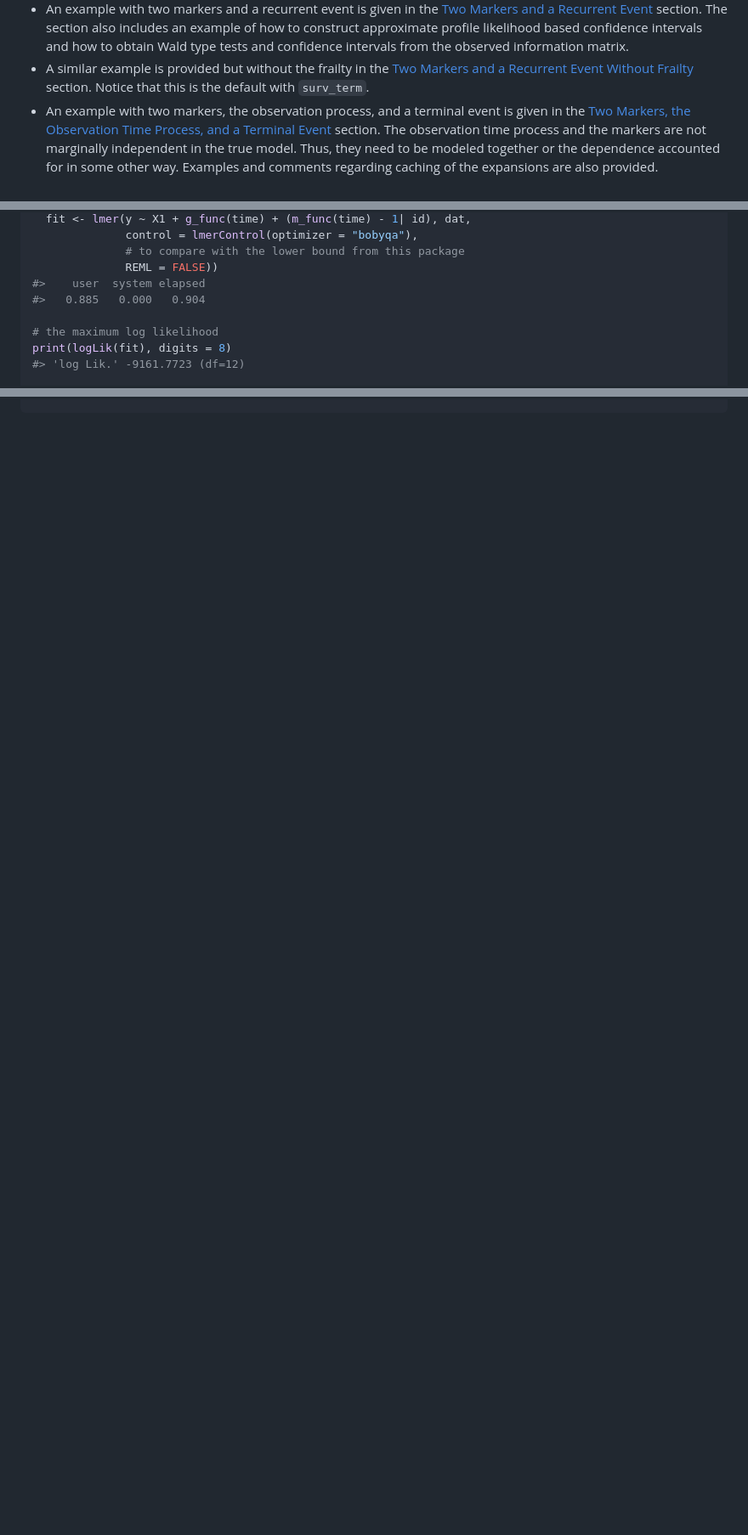
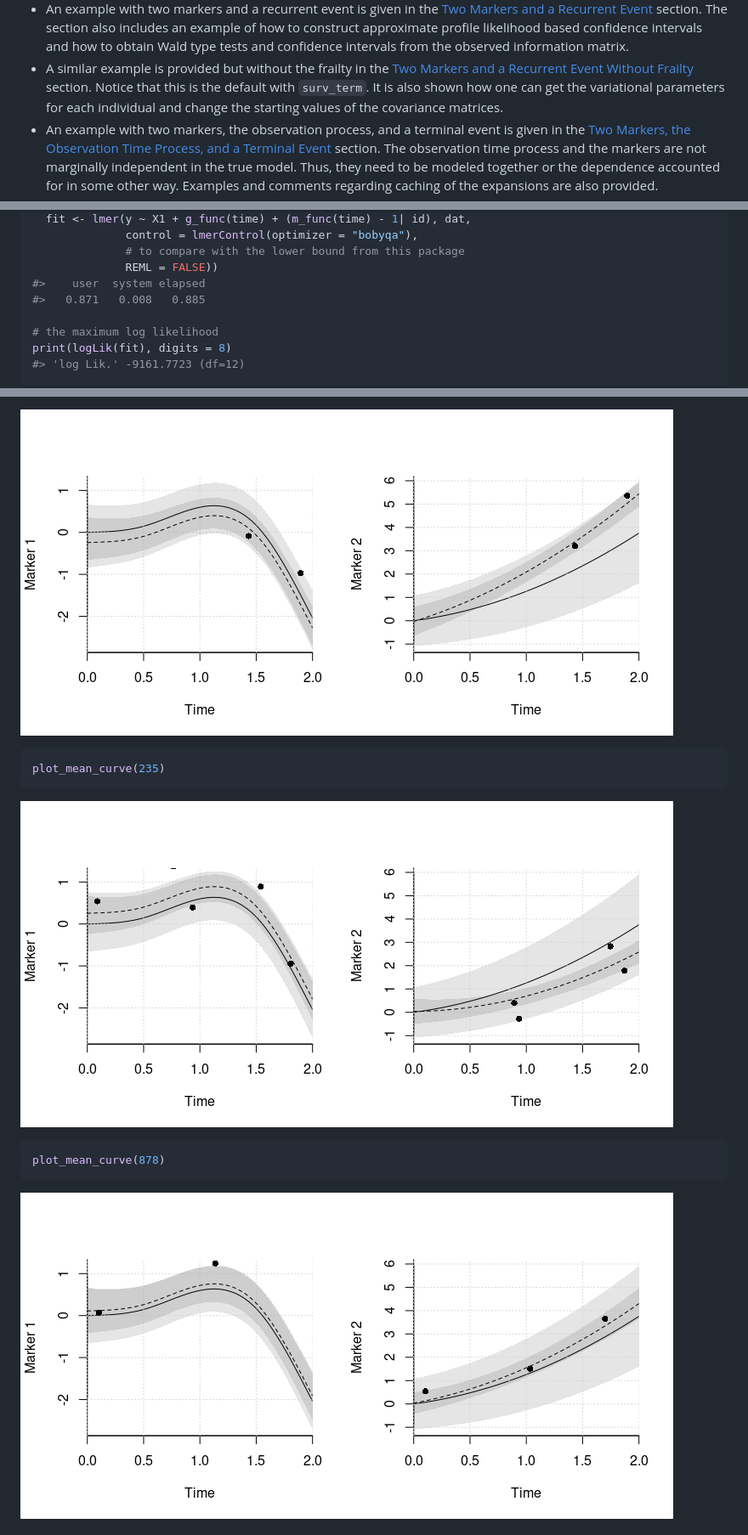
Before and after one commit to boennecd/VAJointSurv, a Markdown page: README.md, 3 parts joined by grey strips. Shown: that part at 85% size. Drawn GitHub-style; pictures changed too: man/figures/README-use_VA_par-1.png (added), man/figures/README-use_VA_par-2.png (added), man/figures/README-use_VA_par-3.png (added); blank space fills up the shorter version.

Commit message:
add a method to get the variational parameters add a method to set the covariance matrices

````diff
--- a/README.md
+++ b/README.md
@@ -277,7 +277,10 @@ this section. The examples includes:
 -   A similar example is provided but without the frailty in the [Two
     Markers and a Recurrent Event Without
     Frailty](#two-markers-and-a-recurrent-event-without-frailty)
-    section. Notice that this is the default with `surv_term`.
+    section. Notice that this is the default with `surv_term`. It is
+    also shown how one can get the variational parameters for each
+    individual and change the starting values of the covariance
+    matrices.
 -   An example with two markers, the observation process, and a terminal
     event is given in the [Two Markers, the Observation Time Process,
     and a Terminal
@@ -423,7 +426,7 @@ system.time(
               # to compare with the lower bound from this package
               REML = FALSE))
 #>    user  system elapsed
-#>   0.885   0.000   0.904
+#>   0.871   0.008   0.885
 
 # the maximum log likelihood
 print(logLik(fit), digits = 8)
@@ -2158,0 +2272,14 @@ fmt_ests$vcov$vcov_surv # NULL as there is not any
+![](man/figures/README-use_VA_par-1.png)<!-- -->
+
+``` r
+plot_mean_curve(235)
+```
+
+![](man/figures/README-use_VA_par-2.png)<!-- -->
+
+``` r
+plot_mean_curve(878)
+```
+
+![](man/figures/README-use_VA_par-3.png)<!-- -->
+
````
Also changed, not shown: other parts of README.md (+186 -28 lines), 9 other files.
